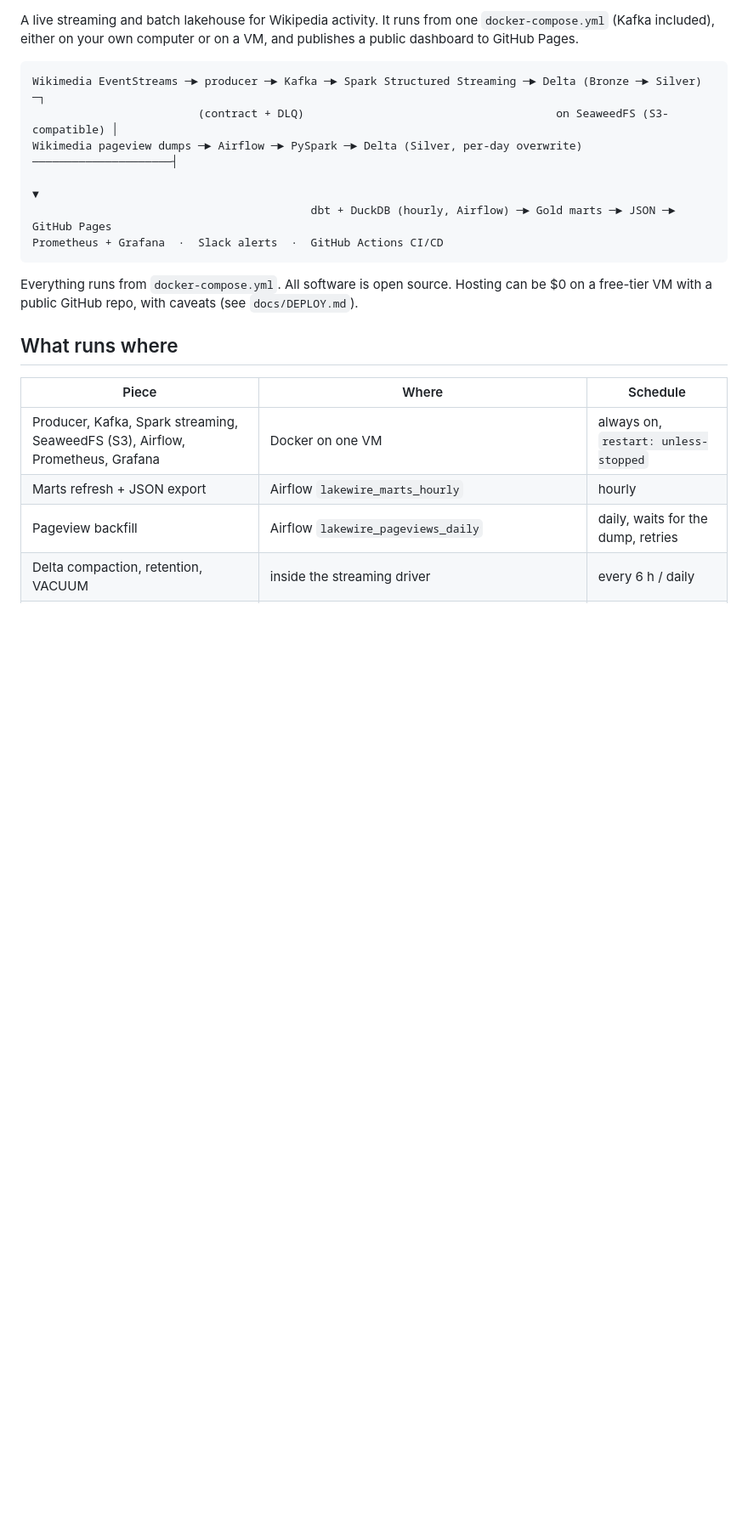
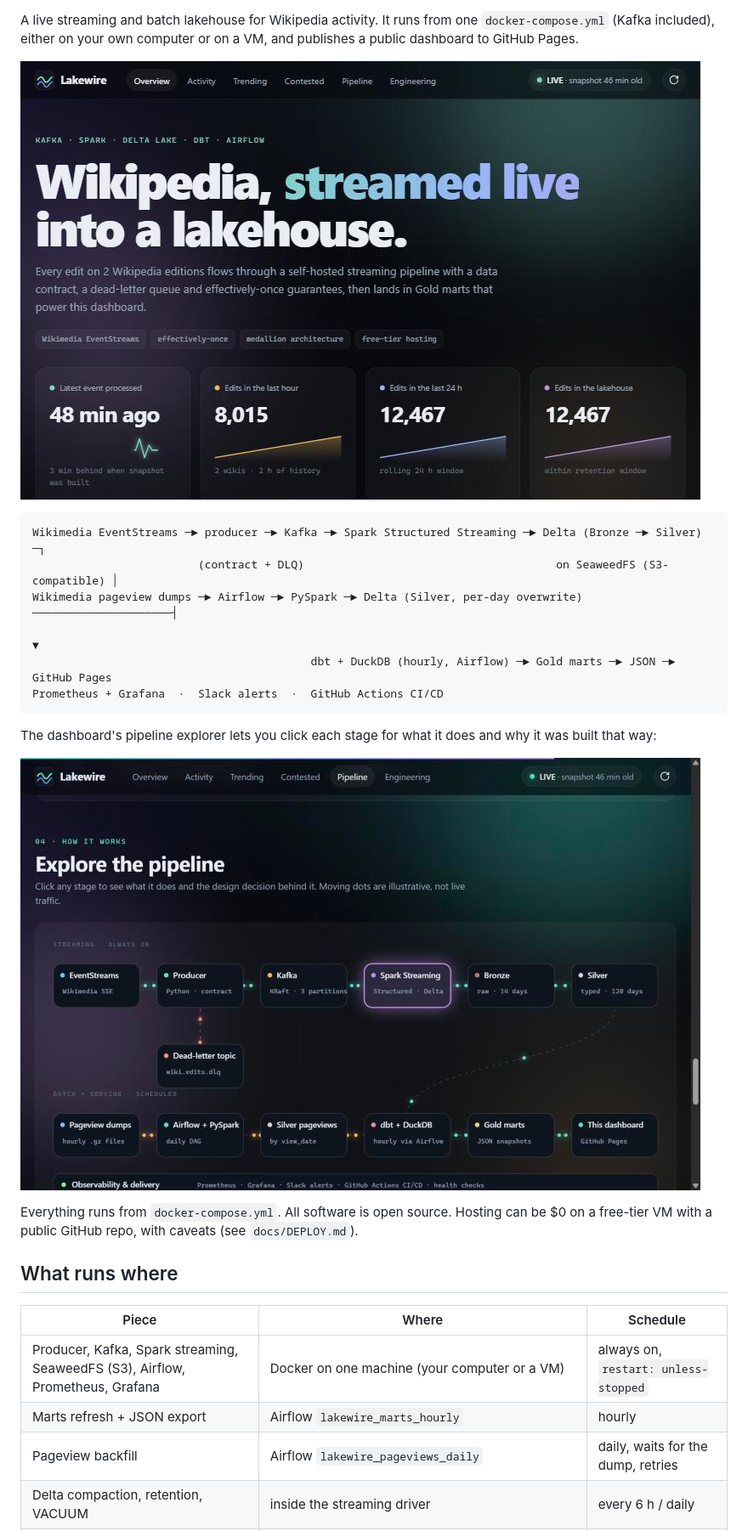
Before and after one commit to Mukesh7522/Lakewire, a Markdown page: README.md, the part around one of its changes. Shown at 85% size. Drawn GitHub-style; pictures changed too: docs/img/dashboard-overview.jpg (added), docs/img/pipeline-explorer.jpg (added); blank space fills up the shorter version.

````diff
--- a/README.md
+++ b/README.md
@@ -3,4 +6,6 @@
 A live streaming and batch lakehouse for Wikipedia activity. It runs from one `docker-compose.yml` (Kafka included), either on your own computer or on a VM, and publishes a public dashboard to GitHub Pages.
+
+![The live dashboard: edit counts, bot share, trending articles and a pipeline explorer](docs/img/dashboard-overview.jpg)
 
 ```
 Wikimedia EventStreams ─► producer ─► Kafka ─► Spark Structured Streaming ─► Delta (Bronze ─► Silver) ─┐
@@ -11,13 +16,17 @@ Wikimedia pageview dumps ─► Airflow ─► PySpark ─► Delta (Silver, per
 Prometheus + Grafana  ·  Slack alerts  ·  GitHub Actions CI/CD
 ```
 
+The dashboard's pipeline explorer lets you click each stage for what it does and why it was built that way:
+
+![Pipeline explorer: streaming path on top, batch and serving path below](docs/img/pipeline-explorer.jpg)
+
 Everything runs from `docker-compose.yml`. All software is open source. Hosting can be $0 on a free-tier VM with a public GitHub repo, with caveats (see `docs/DEPLOY.md`).
 
 ## What runs where
 
 | Piece | Where | Schedule |
 |---|---|---|
-| Producer, Kafka, Spark streaming, SeaweedFS (S3), Airflow, Prometheus, Grafana | Docker on one VM | always on, `restart: unless-stopped` |
+| Producer, Kafka, Spark streaming, SeaweedFS (S3), Airflow, Prometheus, Grafana | Docker on one machine (your computer or a VM) | always on, `restart: unless-stopped` |
 | Marts refresh + JSON export | Airflow `lakewire_marts_hourly` | hourly |
 | Pageview backfill | Airflow `lakewire_pageviews_daily` | daily, waits for the dump, retries |
 | Delta compaction, retention, VACUUM | inside the streaming driver | every 6 h / daily |
````
Also changed, not shown: other parts of README.md (+10 -1 lines), docs/SUMMARY.md (added, +49 -0 lines), docs/img/grafana-ops.jpg (added).
